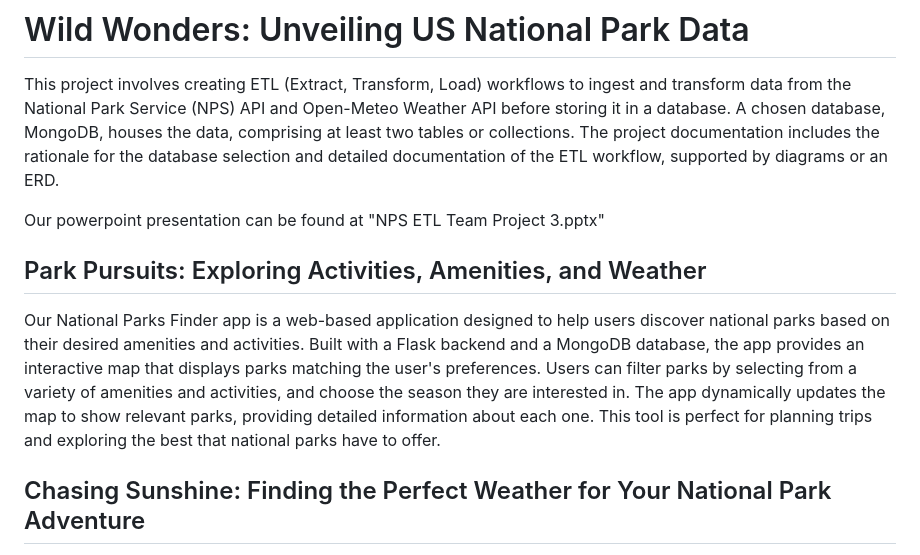
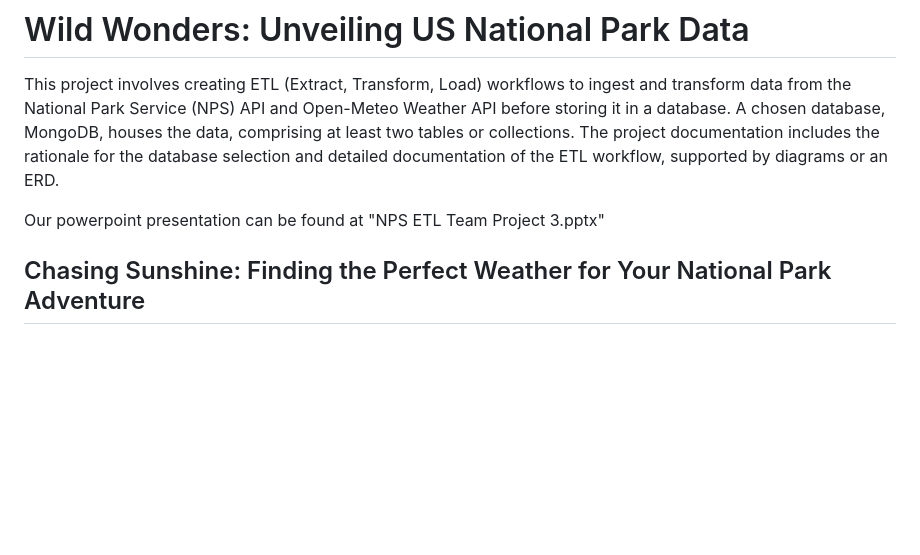
Before and after one commit to melmelmorales/National_Park_ETL_Project, a Markdown page: README.md, the part around the change. Drawn GitHub-style; blank space fills up the shorter version.

```diff
--- a/README.md
+++ b/README.md
@@ -6,10 +6,6 @@ Melisa Morales, Victoria Scott, and Stephanie Souza (Team Three)
 This project involves creating ETL (Extract, Transform, Load) workflows to ingest and transform data from the National Park Service (NPS) API and Open-Meteo Weather API before storing it in a database. A chosen database, MongoDB, houses the data, comprising at least two tables or collections. The project documentation includes the rationale for the database selection and detailed documentation of the ETL workflow, supported by diagrams or an ERD.
 
 Our powerpoint presentation can be found at "NPS ETL Team Project 3.pptx"
-
-## Park Pursuits: Exploring Activities, Amenities, and Weather
-
-Our National Parks Finder app is a web-based application designed to help users discover national parks based on their desired amenities and activities. Built with a Flask backend and a MongoDB database, the app provides an interactive map that displays parks matching the user's preferences. Users can filter parks by selecting from a variety of amenities and activities, and choose the season they are interested in. The app dynamically updates the map to show relevant parks, providing detailed information about each one. This tool is perfect for planning trips and exploring the best that national parks have to offer.
 
 ## Chasing Sunshine: Finding the Perfect Weather for Your National Park Adventure
 
```
